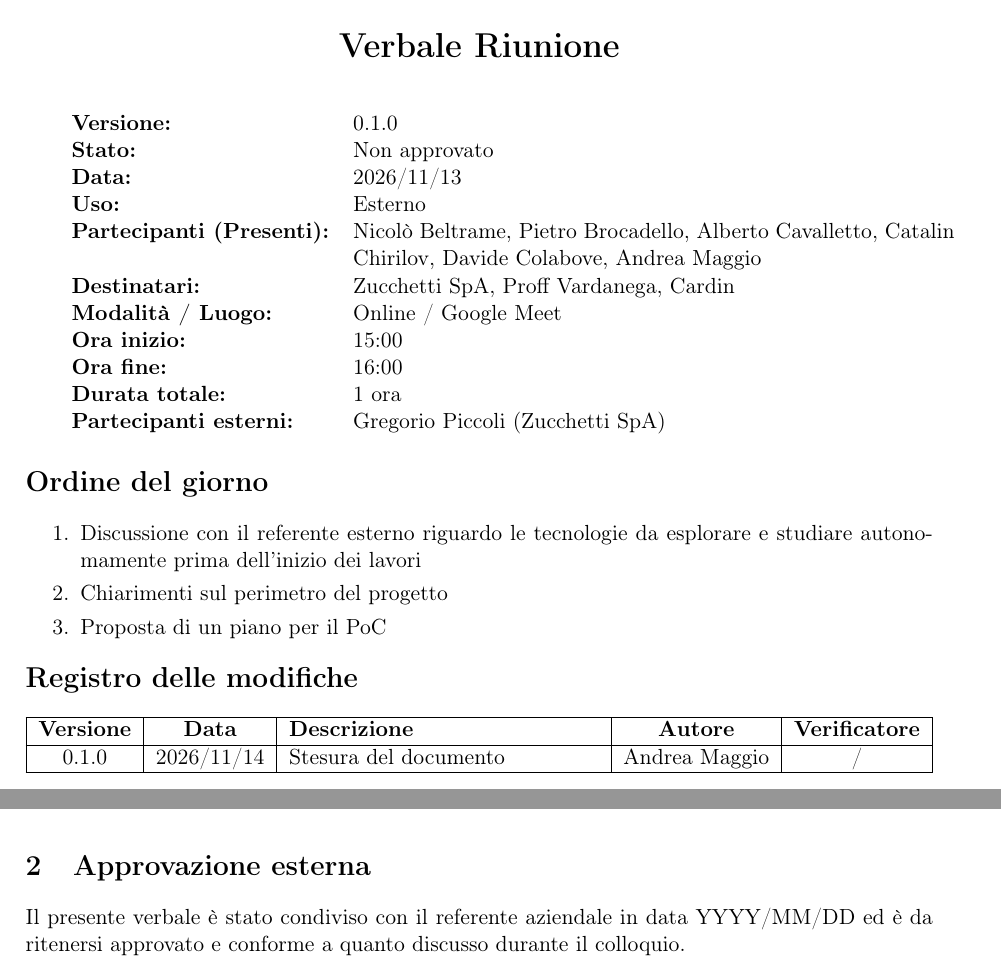
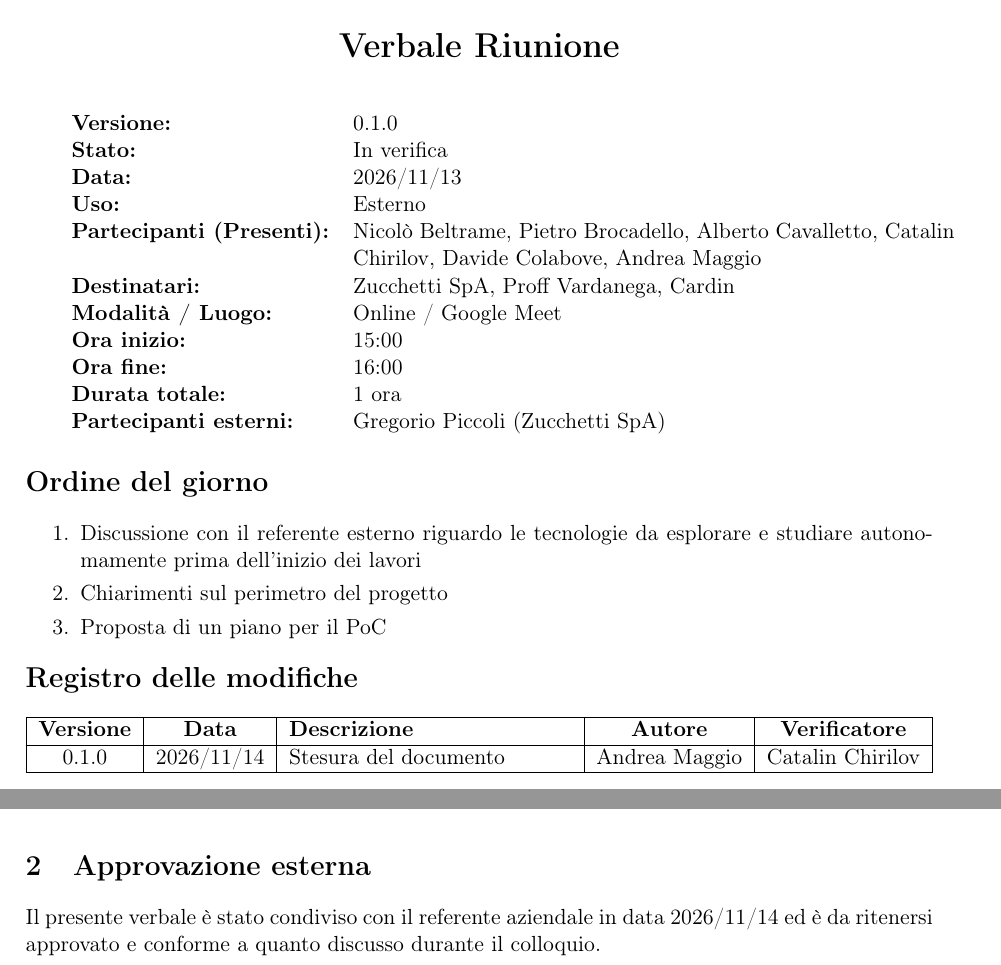
Before and after one commit to 0x06tudio/docs, a LaTeX document (src/verbali/esterni/ve_2026_11_13.tex): two parts of pages 1 and 4 of 4, joined at a grey line, cut so that both start at the same text. Compiled offline with pdfLaTeX.

Commit message:
Verifica fatta dal verificatore sostitutivo

```diff
--- a/src/verbali/esterni/ve_2026_11_13.tex
+++ b/src/verbali/esterni/ve_2026_11_13.tex
@@ -50,7 +50,7 @@
 
 \begin{tabularx}{\textwidth}{l X}
     \textbf{Versione:} & 0.1.0 \\
-    \textbf{Stato:} & Non approvato \\
+    \textbf{Stato:} & In verifica \\
     \textbf{Data:} & 2026/11/13 \\
     \textbf{Uso:} & Esterno \\
     \textbf{Partecipanti (Presenti):} & Nicolò Beltrame, Pietro Brocadello, Alberto Cavalletto, Catalin Chirilov, Davide Colabove, Andrea Maggio \\
@@ -73,7 +73,7 @@
 \begin{tabularx}{\textwidth}{|c|c|X|c|c|}
     \hline
     \textbf{Versione} & \textbf{Data} & \textbf{Descrizione} & \textbf{Autore} & \textbf{Verificatore} \\ \hline
-    0.1.0 & 2026/11/14 & Stesura del documento & Andrea Maggio & / \\ \hline
+    0.1.0 & 2026/11/14 & Stesura del documento & Andrea Maggio & Catalin Chirilov \\ \hline
 \end{tabularx}
 
 \newpage
@@ -105,7 +105,7 @@ A causa dell'esaurimento della quantità di tempo disponibile al referente per l
 
 
 \section{Approvazione esterna}
-Il presente verbale è stato condiviso con il referente aziendale in data YYYY/MM/DD ed è da ritenersi approvato e conforme a quanto discusso durante il colloquio.
+Il presente verbale è stato condiviso con il referente aziendale in data 2026/11/14 ed è da ritenersi approvato e conforme a quanto discusso durante il colloquio.
 
 
 \end{document}
```
Also changed, not shown: out/verbali/esterni/ve_2026_11_13.pdf.
